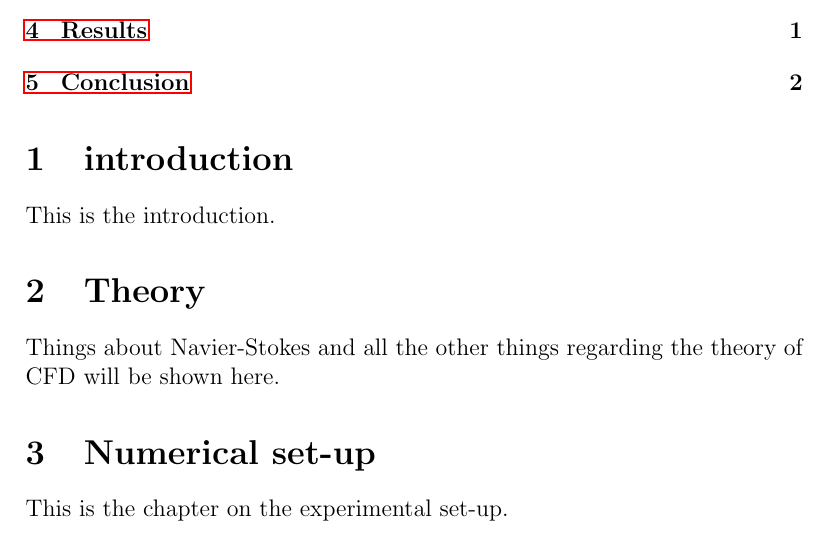
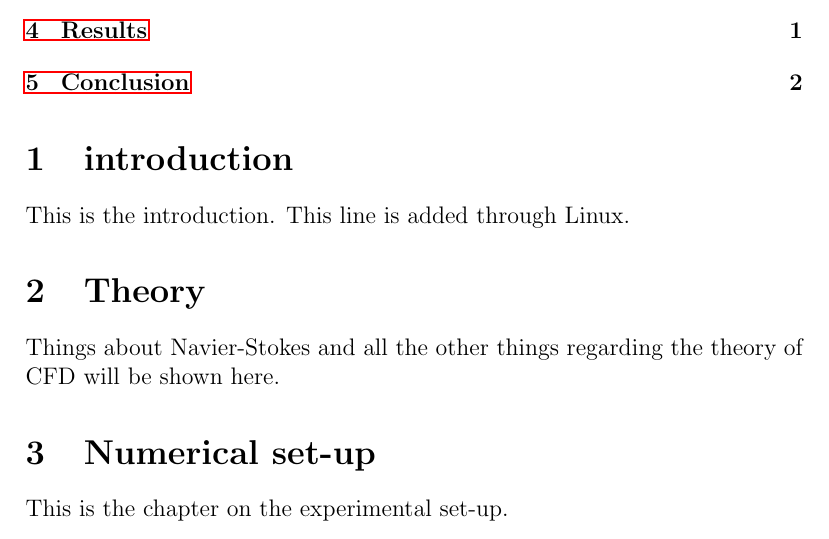
Before and after one commit to rubenb1993/bep, a LaTeX paper (main.tex, which reads introduction.tex): part of page 2 of 3, cut so that both start at the same text. Compiled offline with pdfLaTeX.

Commit message:
Ziek! Kijken of het ook in Linux lukt!

```diff
--- a/introduction.tex
+++ b/introduction.tex
@@ -1,2 +1,2 @@
 \section{introduction}
-This is the introduction.
+This is the introduction. This line is added through Linux.
```
